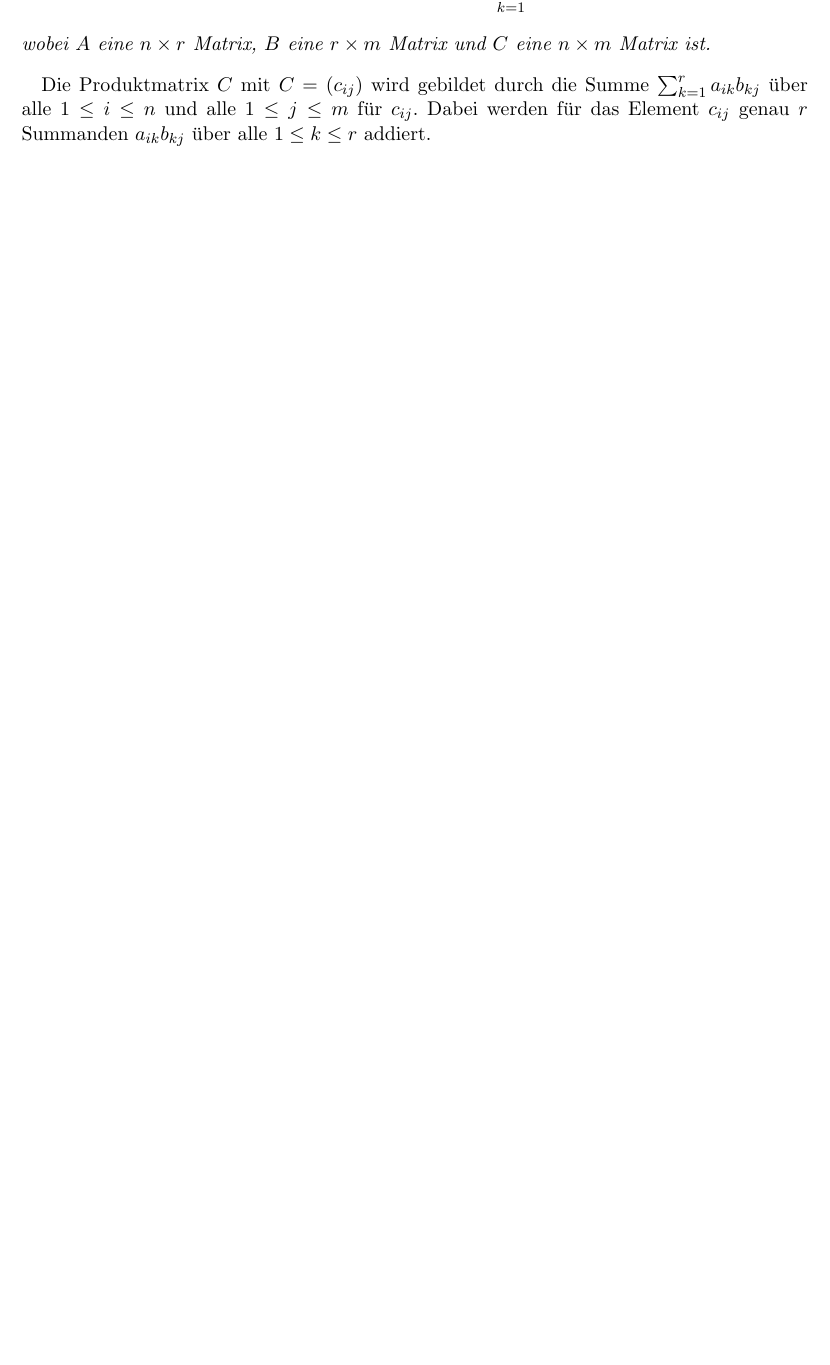
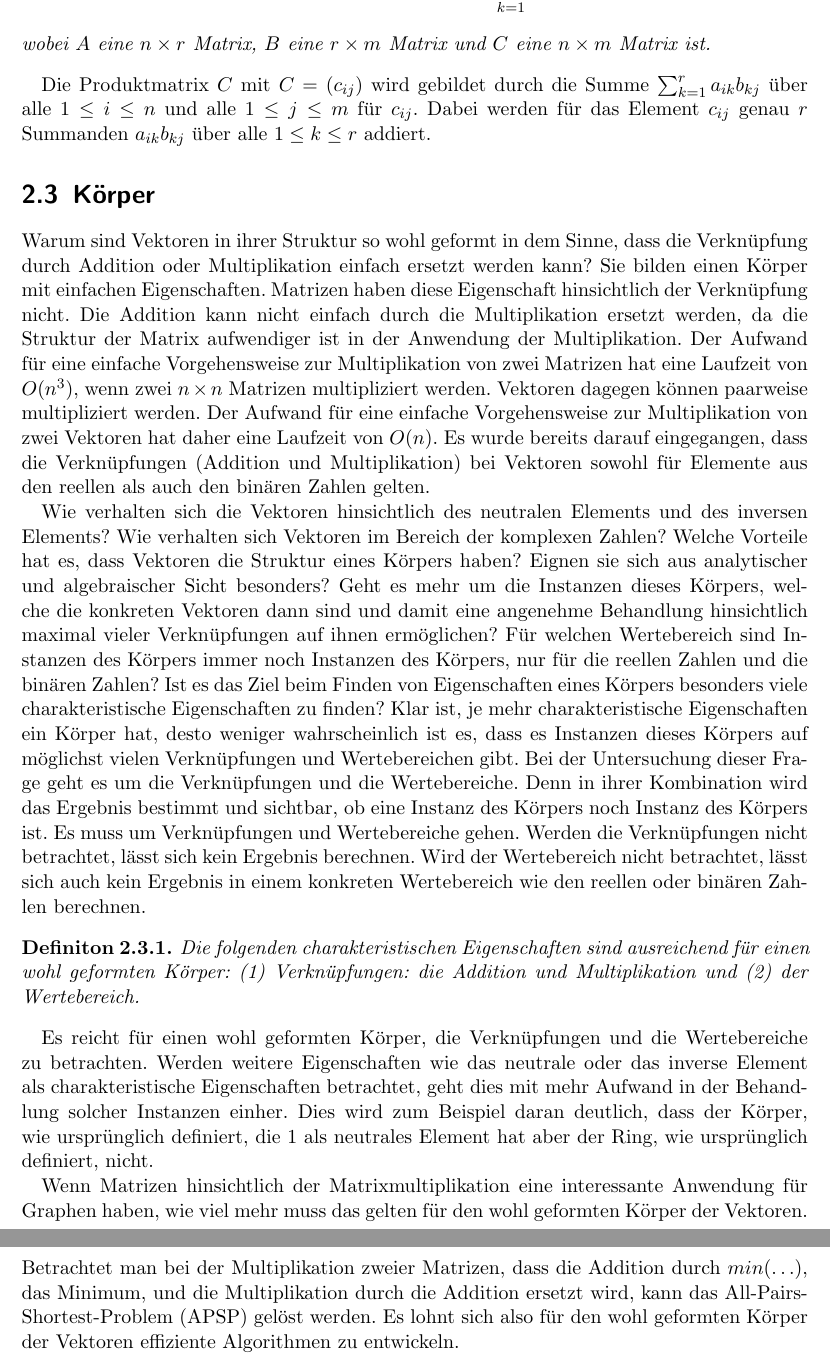
Before and after one commit to hjstephan86/algebra, a LaTeX book (doc/algebra.tex): part of page 6 of 14 before the commit and two parts of pages 6 and 7 of 15 after it, the two joined at a grey line, cut so that both start at the same text, the shorter picture padded with empty space. Compiled offline with pdfLaTeX.

Commit message:
Körper und seine Eigenschaften

```diff
--- a/doc/algebra.tex
+++ b/doc/algebra.tex
@@ -102,6 +102,17 @@ Die Matrix $C$ als Summe von $A$ und $B$ wird gebildet durch die paarweise Addit
 	$$A \cdot B = C = (c_{ij}), \text{ mit } c_{ij} = \sum_{k=1}^{r}a_{ik}b_{kj},$$ wobei $A$ eine $n \times r$ Matrix, $B$ eine $r \times m$ Matrix und $C$ eine $n \times m$ Matrix ist.
 \end{definition}
 Die Produktmatrix $C$ mit $C = (c_{ij})$ wird gebildet durch die Summe $\sum_{k=1}^{r}a_{ik}b_{kj}$ über alle $1 \leq i \leq n$ und alle $1 \leq j \leq m$ für $c_{ij}$. Dabei werden für das Element $c_{ij}$ genau $r$ Summanden $a_{ik}b_{kj}$ über alle $1 \leq k \leq r$ addiert.
+
+\section{Körper}
+Warum sind Vektoren in ihrer Struktur so wohl geformt in dem Sinne, dass die Verknüpfung durch Addition oder Multiplikation einfach ersetzt werden kann? Sie bilden einen Körper mit einfachen Eigenschaften. Matrizen haben diese Eigenschaft hinsichtlich der Verknüpfung nicht. Die Addition kann nicht einfach durch die Multiplikation ersetzt werden, da die Struktur der Matrix aufwendiger ist in der Anwendung der Multiplikation. Der Aufwand für eine einfache Vorgehensweise zur Multiplikation von zwei Matrizen hat eine Laufzeit von $O(n^3)$, wenn zwei $n \times n$ Matrizen multipliziert werden. Vektoren dagegen können paarweise multipliziert werden. Der Aufwand für eine einfache Vorgehensweise zur Multiplikation von zwei Vektoren hat daher eine Laufzeit von $O(n)$. Es wurde bereits darauf eingegangen, dass die Verknüpfungen (Addition und Multiplikation) bei Vektoren sowohl für Elemente aus den reellen als auch den binären Zahlen gelten.
+
+Wie verhalten sich die Vektoren hinsichtlich des neutralen Elements und des inversen Elements? Wie verhalten sich Vektoren im Bereich der komplexen Zahlen? Welche Vorteile hat es, dass Vektoren die Struktur eines Körpers haben? Eignen sie sich aus analytischer und algebraischer Sicht besonders? Geht es mehr um die Instanzen dieses Körpers, welche die konkreten Vektoren dann sind und damit eine angenehme Behandlung hinsichtlich maximal vieler Verknüpfungen auf ihnen ermöglichen? Für welchen Wertebereich sind Instanzen des Körpers immer noch Instanzen des Körpers, nur für die reellen Zahlen und die binären Zahlen? Ist es das Ziel beim Finden von Eigenschaften eines Körpers besonders viele charakteristische Eigenschaften zu finden? Klar ist, je mehr charakteristische Eigenschaften ein Körper hat, desto weniger wahrscheinlich ist es, dass es Instanzen dieses Körpers auf möglichst vielen Verknüpfungen und Wertebereichen gibt. Bei der Untersuchung dieser Frage geht es um die Verknüpfungen und die Wertebereiche. Denn in ihrer Kombination wird das Ergebnis bestimmt und sichtbar, ob eine Instanz des Körpers noch Instanz des Körpers ist. Es muss um Verknüpfungen und Wertebereiche gehen. Werden die Verknüpfungen nicht betrachtet, lässt sich kein Ergebnis berechnen. Wird der Wertebereich nicht betrachtet, lässt sich auch kein Ergebnis in einem konkreten Wertebereich wie den reellen oder binären Zahlen berechnen.
+\begin{definition}
+	Die folgenden charakteristischen Eigenschaften sind ausreichend für einen wohl geformten Körper: (1) Verknüpfungen: die Addition und Multiplikation und (2) der Wertebereich.
+\end{definition}
+Es reicht für einen wohl geformten Körper, die Verknüpfungen und die Wertebereiche zu betrachten. Werden weitere Eigenschaften wie das neutrale oder das inverse Element als charakteristische Eigenschaften betrachtet, geht dies mit mehr Aufwand in der Behandlung solcher Instanzen einher. Dies wird zum Beispiel daran deutlich, dass der Körper, wie ursprünglich definiert, die 1 als neutrales Element hat aber der Ring, wie ursprünglich definiert, nicht.
+
+Wenn Matrizen hinsichtlich der Matrixmultiplikation eine interessante Anwendung für Graphen haben, wie viel mehr muss das gelten für den wohl geformten Körper der Vektoren. Betrachtet man bei der Multiplikation zweier Matrizen, dass die Addition durch $min(\ldots)$, das Minimum, und die Multiplikation durch die Addition ersetzt wird, kann das All-Pairs-Shortest-Problem (APSP) gelöst werden. Es lohnt sich also für den wohl geformten Körper der Vektoren effiziente Algorithmen zu entwickeln.
 
 \chapter{Anwendungen}
 Zur Anwendung der grundlegenden Definitionen der Strukturen und Verknüpfungen werden in diesem Kapitel konkreten Vorgehensweisen zur Verknüpfung der Strukturen beschrieben.
```
Also changed, not shown: doc/algebra.pdf.
